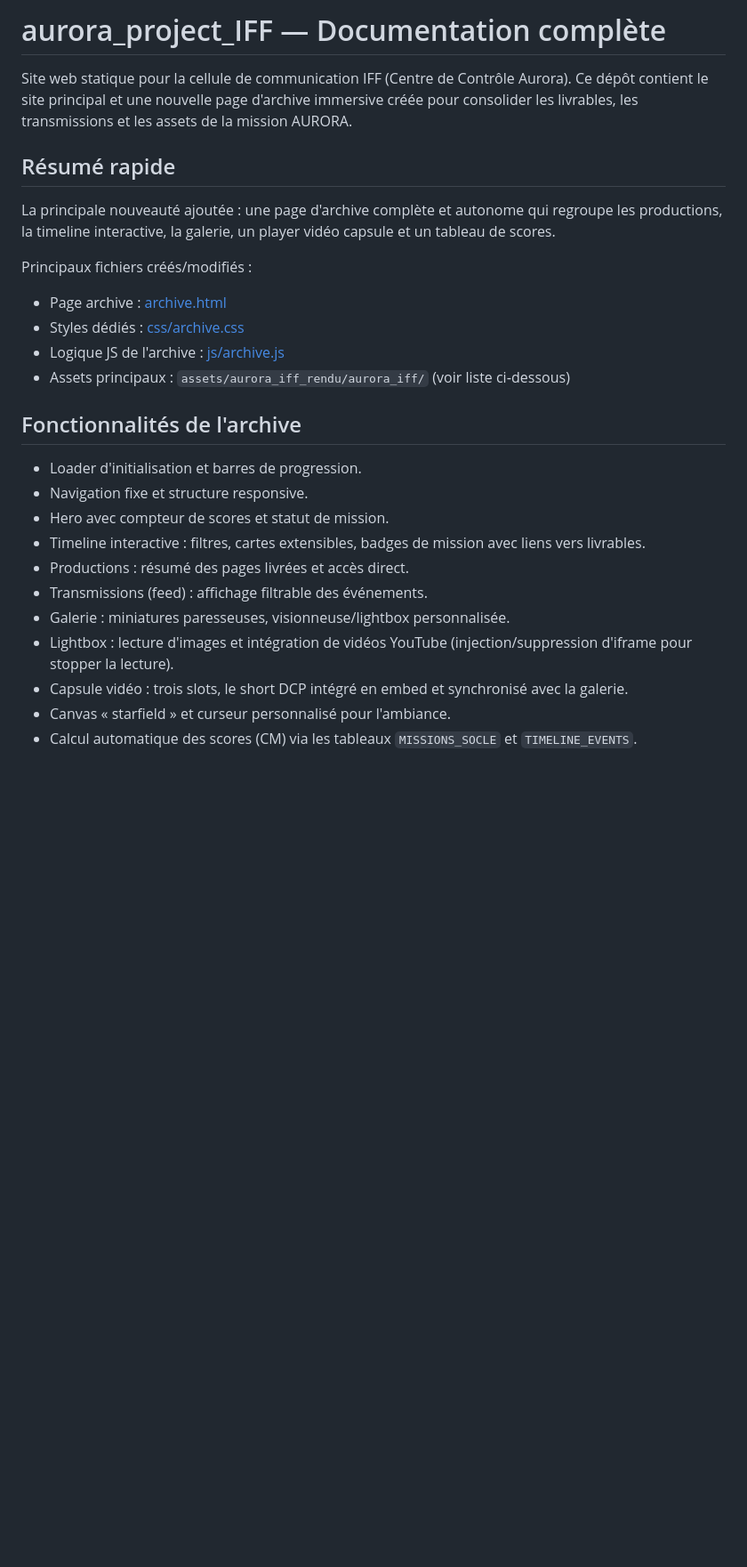
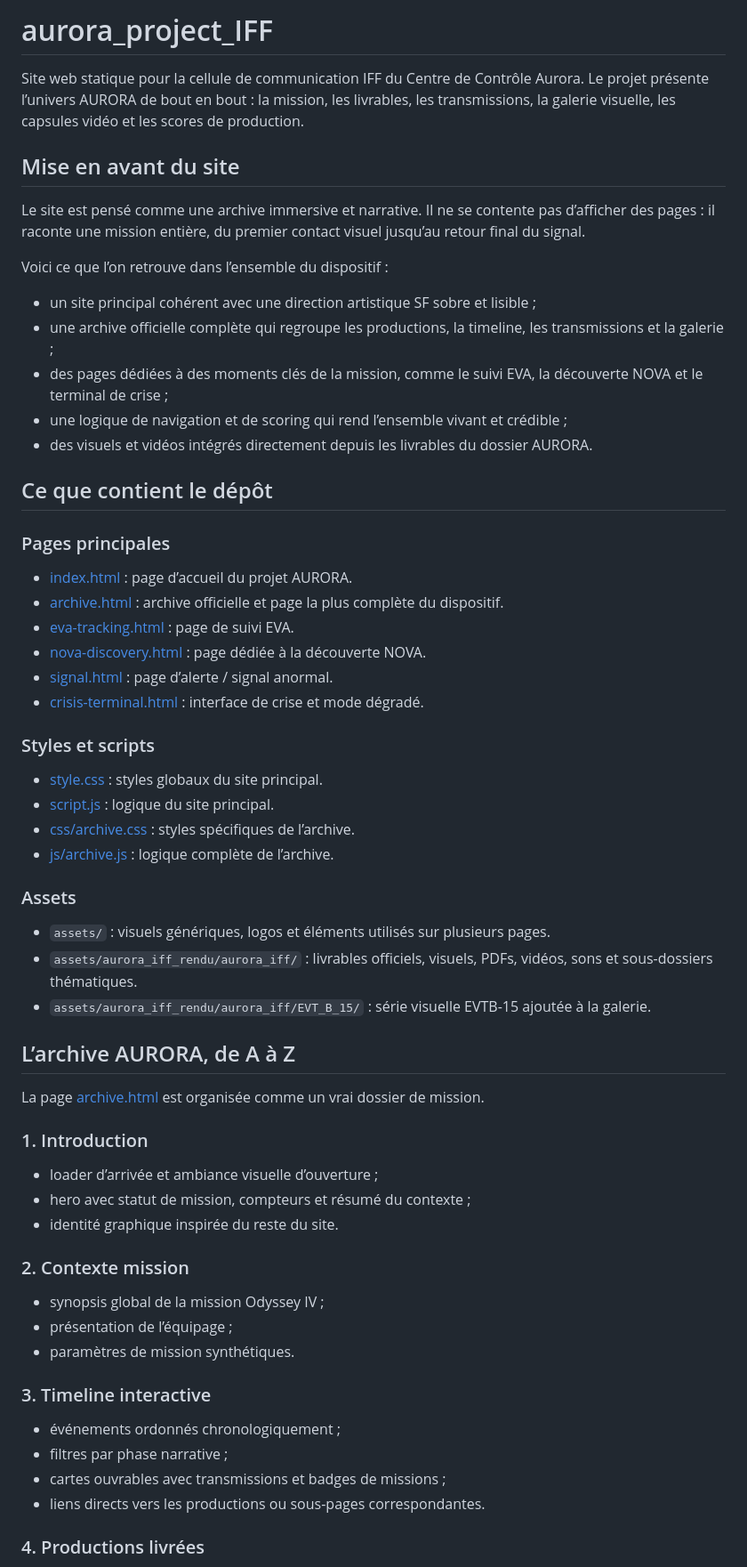
Before and after one commit to dev-ribellu/aurora_project_IFF, a Markdown page: README.md, the part around one of its changes. Shown at 89% size. GitHub-like rendering; blank space fills up the shorter version.

```diff
--- a/README.md
+++ b/README.md
@@ -1,28 +1,65 @@
-# aurora_project_IFF — Documentation complète
+# aurora_project_IFF
 
-Site web statique pour la cellule de communication IFF (Centre de Contrôle Aurora). Ce dépôt contient le site principal et une nouvelle page d'archive immersive créée pour consolider les livrables, les transmissions et les assets de la mission AURORA.
+Site web statique pour la cellule de communication IFF du Centre de Contrôle Aurora. Le projet présente l’univers AURORA de bout en bout : la mission, les livrables, les transmissions, la galerie visuelle, les capsules vidéo et les scores de production.
 
-## Résumé rapide
+## Mise en avant du site
 
-La principale nouveauté ajoutée : une page d'archive complète et autonome qui regroupe les productions, la timeline interactive, la galerie, un player vidéo capsule et un tableau de scores.
+Le site est pensé comme une archive immersive et narrative. Il ne se contente pas d’afficher des pages : il raconte une mission entière, du premier contact visuel jusqu’au retour final du signal.
 
-Principaux fichiers créés/modifiés :
+Voici ce que l’on retrouve dans l’ensemble du dispositif :
 
-- Page archive : [archive.html](archive.html)
-- Styles dédiés : [css/archive.css](css/archive.css)
-- Logique JS de l'archive : [js/archive.js](js/archive.js)
-- Assets principaux : `assets/aurora_iff_rendu/aurora_iff/` (voir liste ci‑dessous)
+- un site principal cohérent avec une direction artistique SF sobre et lisible ;
+- une archive officielle complète qui regroupe les productions, la timeline, les transmissions et la galerie ;
+- des pages dédiées à des moments clés de la mission, comme le suivi EVA, la découverte NOVA et le terminal de crise ;
+- une logique de navigation et de scoring qui rend l’ensemble vivant et crédible ;
+- des visuels et vidéos intégrés directement depuis les livrables du dossier AURORA.
 
-## Fonctionnalités de l'archive
+## Ce que contient le dépôt
 
-- Loader d'initialisation et barres de progression.
-- Navigation fixe et structure responsive.
-- Hero avec compteur de scores et statut de mission.
-- Timeline interactive : filtres, cartes extensibles, badges de mission avec liens vers livrables.
-- Productions : résumé des pages livrées et accès direct.
-- Transmissions (feed) : affichage filtrable des événements.
-- Galerie : miniatures paresseuses, visionneuse/lightbox personnalisée.
-- Lightbox : lecture d'images et intégration de vidéos YouTube (injection/suppression d'iframe pour stopper la lecture).
-- Capsule vidéo : trois slots, le short DCP intégré en embed et synchronisé avec la galerie.
-- Canvas « starfield » et curseur personnalisé pour l'ambiance.
-- Calcul automatique des scores (CM) via les tableaux `MISSIONS_SOCLE` et `TIMELINE_EVENTS`.
+### Pages principales
+
+- [index.html](index.html) : page d’accueil du projet AURORA.
+- [archive.html](archive.html) : archive officielle et page la plus complète du dispositif.
+- [eva-tracking.html](eva-tracking.html) : page de suivi EVA.
+- [nova-discovery.html](nova-discovery.html) : page dédiée à la découverte NOVA.
+- [signal.html](signal.html) : page d’alerte / signal anormal.
+- [crisis-terminal.html](crisis-terminal.html) : interface de crise et mode dégradé.
+
+### Styles et scripts
+
+- [style.css](style.css) : styles globaux du site principal.
+- [script.js](script.js) : logique du site principal.
+- [css/archive.css](css/archive.css) : styles spécifiques de l’archive.
+- [js/archive.js](js/archive.js) : logique complète de l’archive.
+
+### Assets
+
+- `assets/` : visuels génériques, logos et éléments utilisés sur plusieurs pages.
+- `assets/aurora_iff_rendu/aurora_iff/` : livrables officiels, visuels, PDFs, vidéos, sons et sous-dossiers thématiques.
+- `assets/aurora_iff_rendu/aurora_iff/EVT_B_15/` : série visuelle EVTB-15 ajoutée à la galerie.
+
+## L’archive AURORA, de A à Z
+
+La page [archive.html](archive.html) est organisée comme un vrai dossier de mission.
+
+### 1. Introduction
+
+- loader d’arrivée et ambiance visuelle d’ouverture ;
+- hero avec statut de mission, compteurs et résumé du contexte ;
+- identité graphique inspirée du reste du site.
+
+### 2. Contexte mission
+
+- synopsis global de la mission Odyssey IV ;
+- présentation de l’équipage ;
+- paramètres de mission synthétiques.
+
+### 3. Timeline interactive
+
+- événements ordonnés chronologiquement ;
+- filtres par phase narrative ;
+- cartes ouvrables avec transmissions et badges de missions ;
+- liens directs vers les productions ou sous-pages correspondantes.
+
+### 4. Productions livrées
+
```
Also changed, not shown: other parts of README.md (+67 -60 lines).
